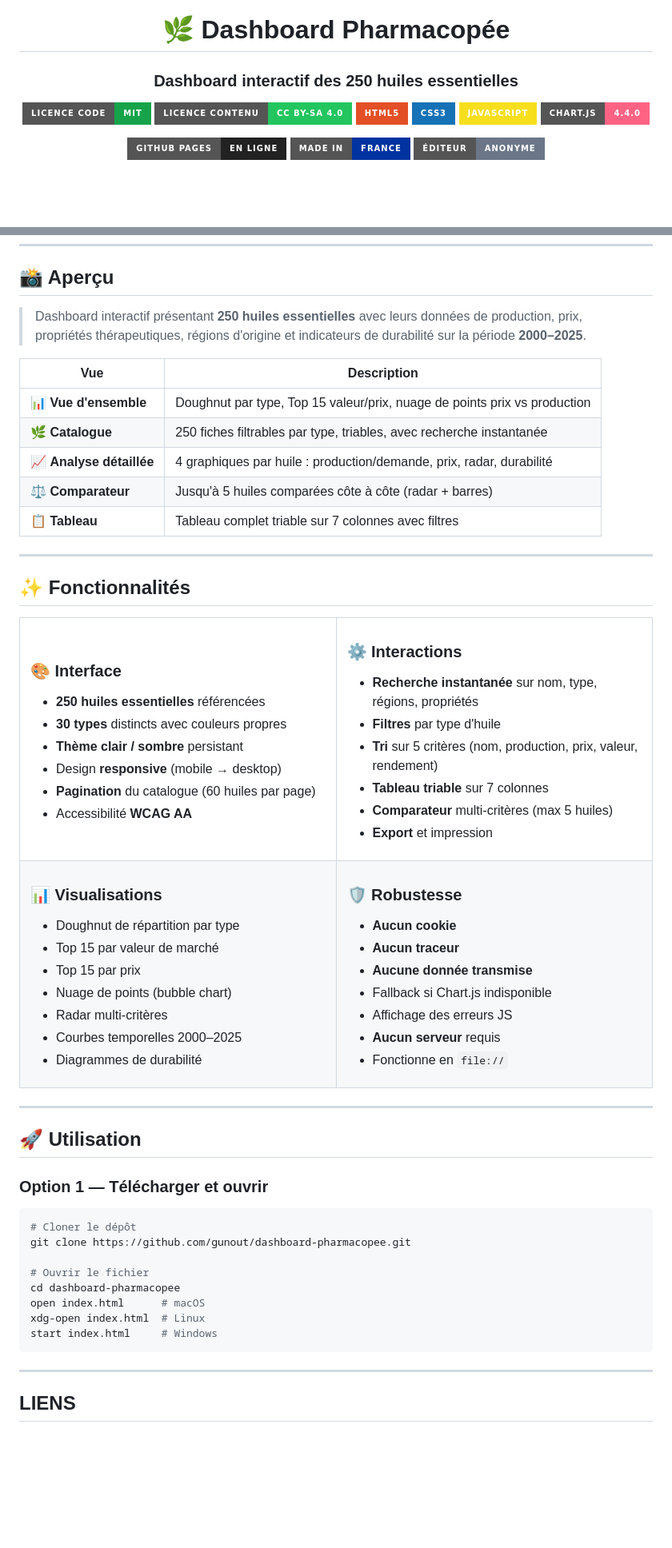
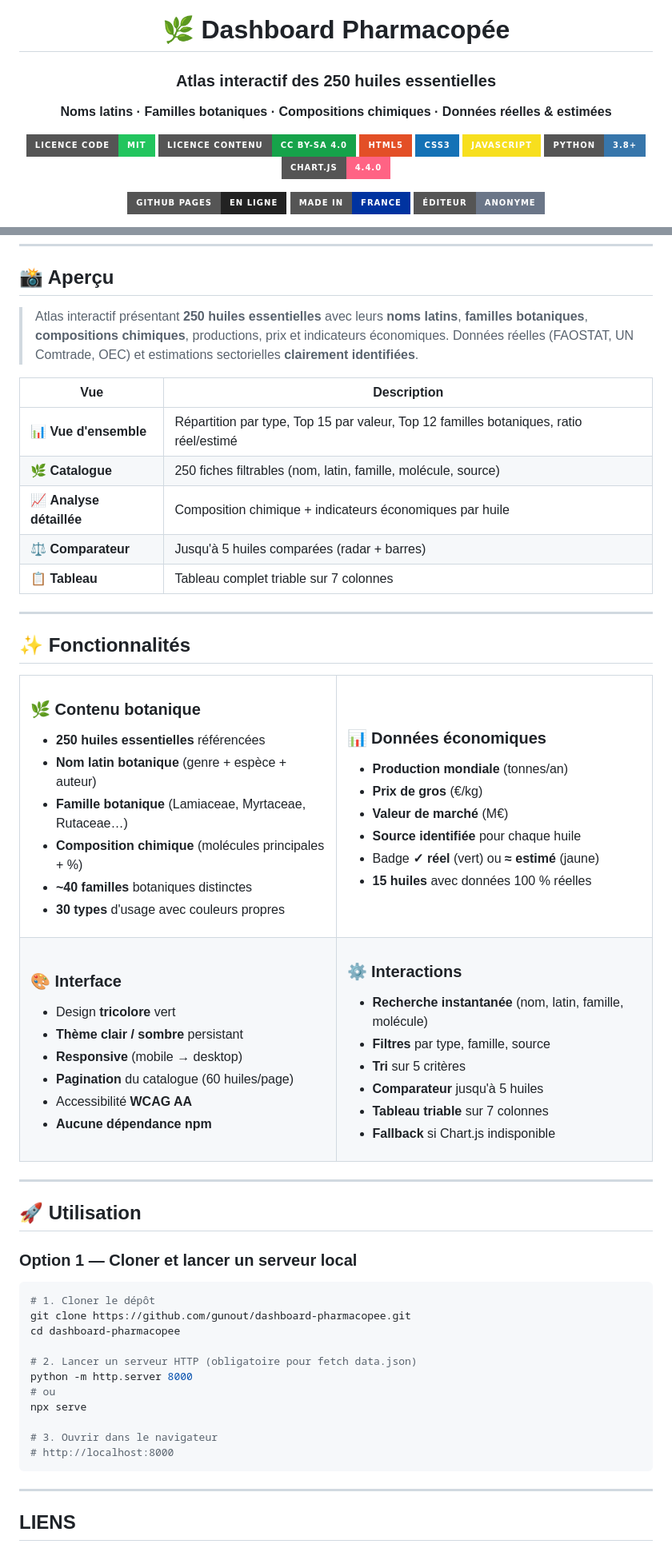
Before and after one commit to gunout/dashboard-pharmacopee, a Markdown page: README.md, 2 parts joined by grey strips. Shown at 80% size. GitHub-like rendering; badges without logos; blank space fills up the shorter version.

````diff
--- a/README.md
+++ b/README.md
@@ -6,13 +6,16 @@
 
 # 🌿 Dashboard Pharmacopée
 
-### Dashboard interactif des 250 huiles essentielles
+### Atlas interactif des 250 huiles essentielles
 
-[![License: MIT](https://img.shields.io/badge/Licence%20code-MIT-16a34a?style=for-the-badge&logo=opensourceinitiative&logoColor=white)](LICENSE)
-[![License: CC BY-SA 4.0](https://img.shields.io/badge/Licence%20contenu-CC%20BY--SA%204.0-22c55e?style=for-the-badge&logo=creativecommons&logoColor=white)](https://creativecommons.org/licenses/by-sa/4.0/deed.fr)
+**Noms latins · Familles botaniques · Compositions chimiques · Données réelles & estimées**
+
+[![License: MIT](https://img.shields.io/badge/Licence%20code-MIT-22c55e?style=for-the-badge&logo=opensourceinitiative&logoColor=white)](LICENSE)
+[![License: CC BY-SA 4.0](https://img.shields.io/badge/Licence%20contenu-CC%20BY--SA%204.0-16a34a?style=for-the-badge&logo=creativecommons&logoColor=white)](https://creativecommons.org/licenses/by-sa/4.0/deed.fr)
 [![HTML5](https://img.shields.io/badge/HTML5-E34F26?style=for-the-badge&logo=html5&logoColor=white)](#)
 [![CSS3](https://img.shields.io/badge/CSS3-1572B6?style=for-the-badge&logo=css3&logoColor=white)](#)
 [![JavaScript](https://img.shields.io/badge/JavaScript-F7DF1E?style=for-the-badge&logo=javascript&logoColor=black)](#)
+[![Python](https://img.shields.io/badge/Python-3.8+-3776AB?style=for-the-badge&logo=python&logoColor=white)](#)
 [![Chart.js](https://img.shields.io/badge/Chart.js-4.4.0-FF6384?style=for-the-badge&logo=chartdotjs&logoColor=white)](#)
 
 [![GitHub Pages](https://img.shields.io/badge/GitHub%20Pages-En%20ligne-222222?style=for-the-badge&logo=githubpages&logoColor=white)](https://gunout.github.io/dashboard-pharmacopee/)
@@ -54,17 +57,18 @@
 
 ## 📸 Aperçu
 
-> Dashboard interactif présentant **250 huiles essentielles** avec leurs données de production,
-> prix, propriétés thérapeutiques, régions d'origine et indicateurs de durabilité sur la période
-> **2000–2025**.
+> Atlas interactif présentant **250 huiles essentielles** avec leurs **noms latins**,
+> **familles botaniques**, **compositions chimiques**, productions, prix et indicateurs
+> économiques. Données réelles (FAOSTAT, UN Comtrade, OEC) et estimations sectorielles
+> **clairement identifiées**.
 
 | Vue | Description |
 |---|---|
-| 📊 **Vue d'ensemble** | Doughnut par type, Top 15 valeur/prix, nuage de points prix vs production |
-| 🌿 **Catalogue** | 250 fiches filtrables par type, triables, avec recherche instantanée |
-| 📈 **Analyse détaillée** | 4 graphiques par huile : production/demande, prix, radar, durabilité |
-| ⚖️ **Comparateur** | Jusqu'à 5 huiles comparées côte à côte (radar + barres) |
-| 📋 **Tableau** | Tableau complet triable sur 7 colonnes avec filtres |
+| 📊 **Vue d'ensemble** | Répartition par type, Top 15 par valeur, Top 12 familles botaniques, ratio réel/estimé |
+| 🌿 **Catalogue** | 250 fiches filtrables (nom, latin, famille, molécule, source) |
+| 📈 **Analyse détaillée** | Composition chimique + indicateurs économiques par huile |
+| ⚖️ **Comparateur** | Jusqu'à 5 huiles comparées (radar + barres) |
+| 📋 **Tableau** | Tableau complet triable sur 7 colonnes |
 
 ---
 
@@ -74,50 +78,48 @@
 <tr>
 <td width="50%">
 
-### 🎨 Interface
+### 🌿 Contenu botanique
 - **250 huiles essentielles** référencées
-- **30 types** distincts avec couleurs propres
-- **Thème clair / sombre** persistant
-- Design **responsive** (mobile → desktop)
-- **Pagination** du catalogue (60 huiles par page)
-- Accessibilité **WCAG AA**
+- **Nom latin botanique** (genre + espèce + auteur)
+- **Famille botanique** (Lamiaceae, Myrtaceae, Rutaceae…)
+- **Composition chimique** (molécules principales + %)
+- **~40 familles** botaniques distinctes
+- **30 types** d'usage avec couleurs propres
 
 </td>
 <td width="50%">
 
-### ⚙️ Interactions
-- **Recherche instantanée** sur nom, type, régions, propriétés
-- **Filtres** par type d'huile
-- **Tri** sur 5 critères (nom, production, prix, valeur, rendement)
-- **Tableau triable** sur 7 colonnes
-- **Comparateur** multi-critères (max 5 huiles)
-- **Export** et impression
+### 📊 Données économiques
+- **Production mondiale** (tonnes/an)
+- **Prix de gros** (€/kg)
+- **Valeur de marché** (M€)
+- **Source identifiée** pour chaque huile
+- Badge **✓ réel** (vert) ou **≈ estimé** (jaune)
+- **15 huiles** avec données 100 % réelles
 
 </td>
 </tr>
 <tr>
 <td width="50%">
 
-### 📊 Visualisations
-- Doughnut de répartition par type
-- Top 15 par valeur de marché
-- Top 15 par prix
-- Nuage de points (bubble chart)
-- Radar multi-critères
-- Courbes temporelles 2000–2025
-- Diagrammes de durabilité
+### 🎨 Interface
+- Design **tricolore** vert
+- **Thème clair / sombre** persistant
+- **Responsive** (mobile → desktop)
+- **Pagination** du catalogue (60 huiles/page)
+- Accessibilité **WCAG AA**
+- **Aucune dépendance npm**
 
 </td>
 <td width="50%">
 
-### 🛡️ Robustesse
-- **Aucun cookie**
-- **Aucun traceur**
-- **Aucune donnée transmise**
-- Fallback si Chart.js indisponible
-- Affichage des erreurs JS
-- **Aucun serveur** requis
-- Fonctionne en `file://`
+### ⚙️ Interactions
+- **Recherche instantanée** (nom, latin, famille, molécule)
+- **Filtres** par type, famille, source
+- **Tri** sur 5 critères
+- **Comparateur** jusqu'à 5 huiles
+- **Tableau triable** sur 7 colonnes
+- **Fallback** si Chart.js indisponible
 
 </td>
 </tr>
@@ -127,19 +129,21 @@
 
 ## 🚀 Utilisation
 
-### Option 1 — Télécharger et ouvrir
+### Option 1 — Cloner et lancer un serveur local
 
 ```bash
-# Cloner le dépôt
+# 1. Cloner le dépôt
 git clone https://github.com/gunout/dashboard-pharmacopee.git
+cd dashboard-pharmacopee
 
-# Ouvrir le fichier
-cd dashboard-pharmacopee
-open index.html      # macOS
-xdg-open index.html  # Linux
-start index.html     # Windows
+# 2. Lancer un serveur HTTP (obligatoire pour fetch data.json)
+python -m http.server 8000
+# ou
+npx serve
+
+# 3. Ouvrir dans le navigateur
+# http://localhost:8000
 ```
-
 ---
 
 ## LIENS
````
Also changed, not shown: other parts of README.md (+7 -7 lines).
